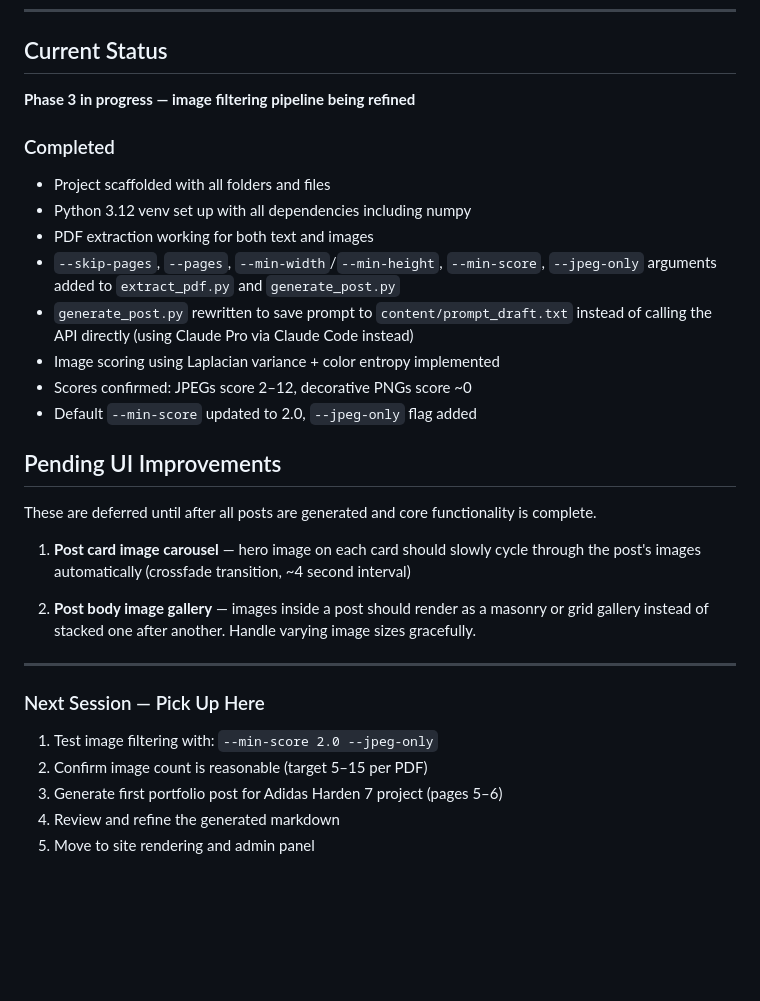
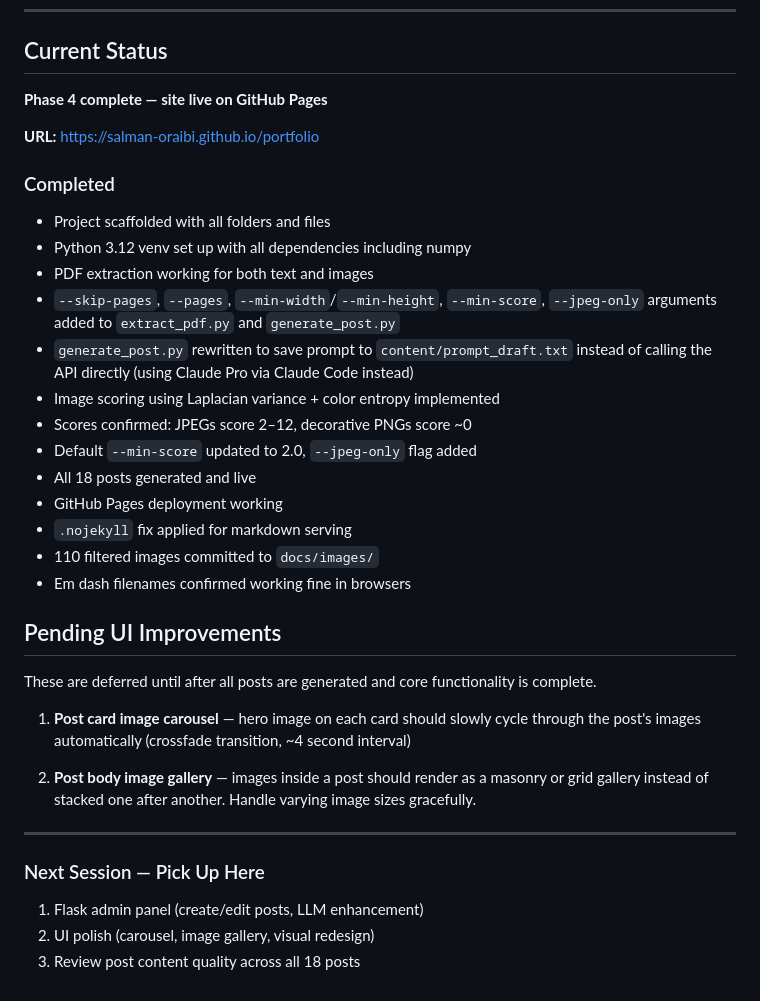
Before and after one commit to salman-oraibi/portfolio, a Markdown page: CLAUDE.md, the part around the change. Rendered like a GitHub page; blank space fills up the shorter version.

```diff
--- a/CLAUDE.md
+++ b/CLAUDE.md
@@ -203,7 +203,9 @@ No backend, no database. Everything is flat files + browser JS.
 
 ## Current Status
 
-**Phase 3 in progress — image filtering pipeline being refined**
+**Phase 4 complete — site live on GitHub Pages**
+
+**URL:** https://salman-oraibi.github.io/portfolio
 
 ### Completed
 
@@ -215,6 +217,11 @@ No backend, no database. Everything is flat files + browser JS.
 - Image scoring using Laplacian variance + color entropy implemented
 - Scores confirmed: JPEGs score 2–12, decorative PNGs score ~0
 - Default `--min-score` updated to 2.0, `--jpeg-only` flag added
+- All 18 posts generated and live
+- GitHub Pages deployment working
+- `.nojekyll` fix applied for markdown serving
+- 110 filtered images committed to `docs/images/`
+- Em dash filenames confirmed working fine in browsers
 
 ## Pending UI Improvements
 
@@ -228,8 +235,6 @@ These are deferred until after all posts are generated and core functionality is
 
 ### Next Session — Pick Up Here
 
-1. Test image filtering with: `--min-score 2.0 --jpeg-only`
-2. Confirm image count is reasonable (target 5–15 per PDF)
-3. Generate first portfolio post for Adidas Harden 7 project (pages 5–6)
-4. Review and refine the generated markdown
-5. Move to site rendering and admin panel
+1. Flask admin panel (create/edit posts, LLM enhancement)
+2. UI polish (carousel, image gallery, visual redesign)
+3. Review post content quality across all 18 posts
```
